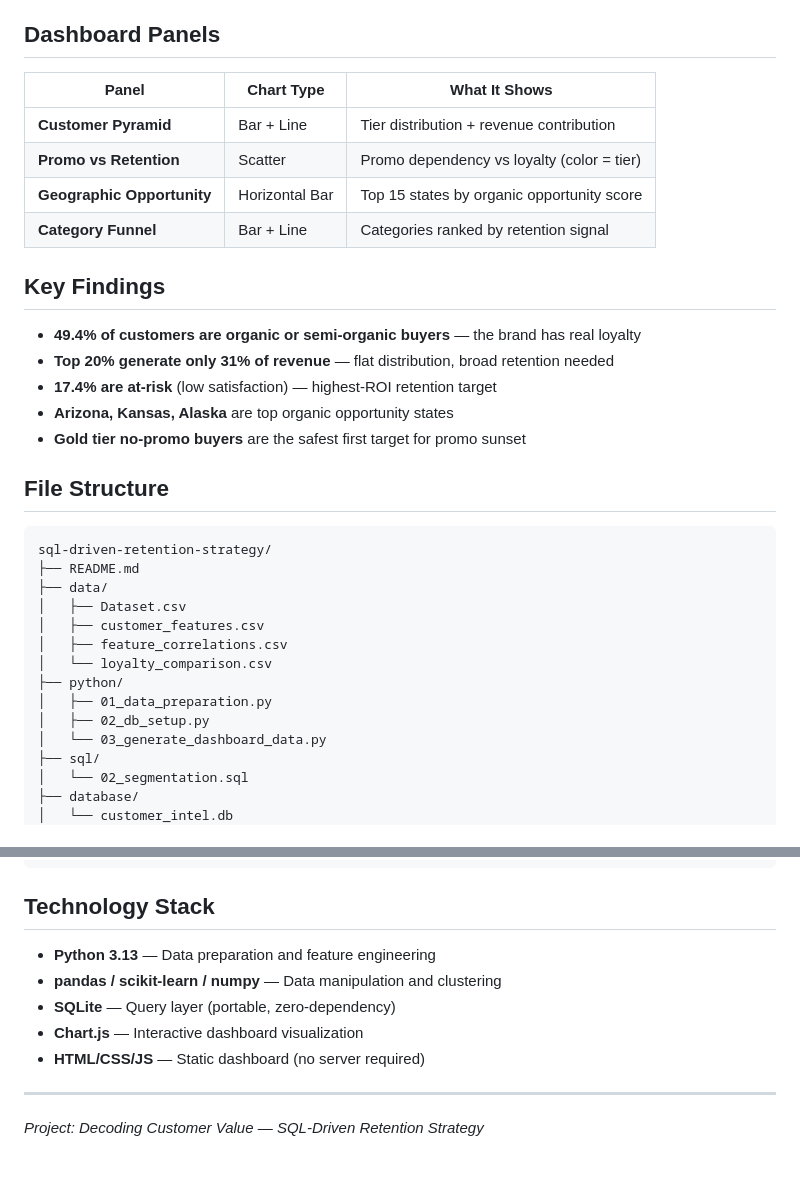
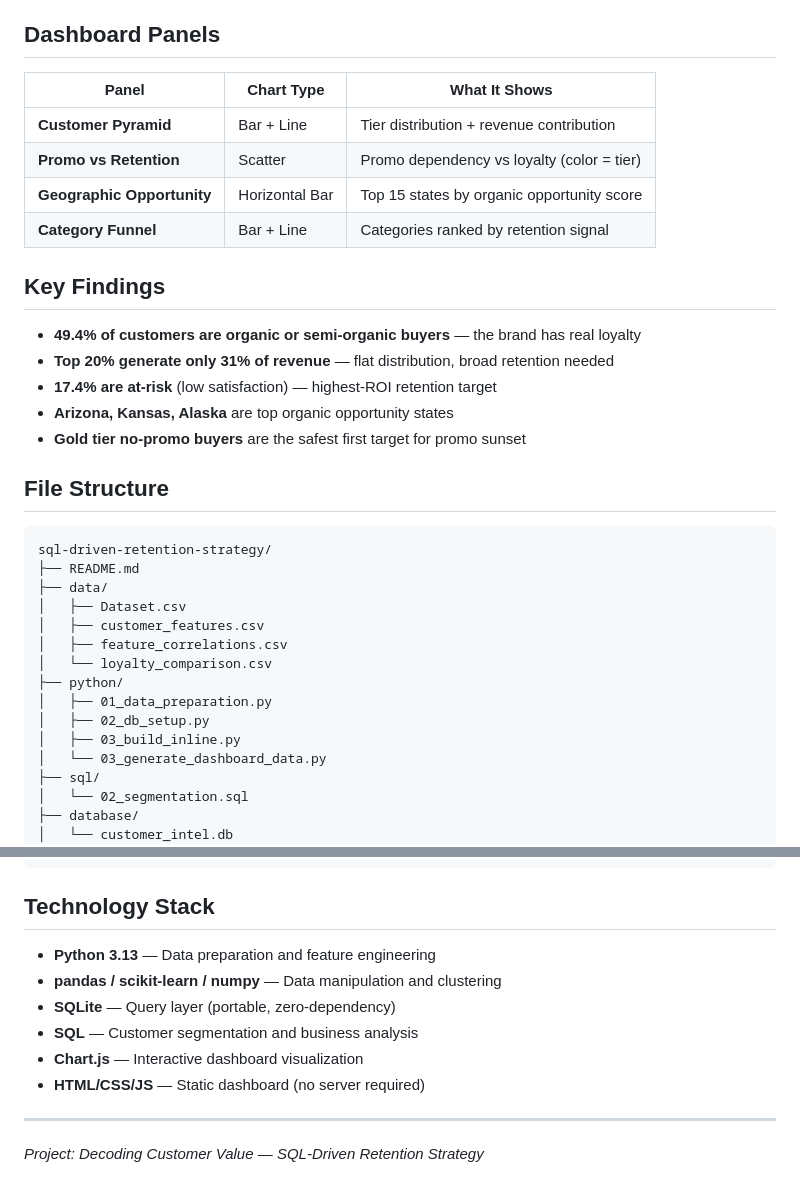
Before and after one commit to kumarabhishek1004/SQL-Driven-Retention-Strategy, a Markdown page: README.md, 2 parts joined by grey strips. Rendered like a GitHub page.

````diff
--- a/README.md
+++ b/README.md
@@ -89,24 +98,24 @@ The SQL file contains 12+ queries organized by business question:
 
 ## Dashboard Panels
 
-| Panel | Chart Type | What It Shows |
-|---|---|---|
-| **Customer Pyramid** | Bar + Line | Tier distribution + revenue contribution |
-| **Promo vs Retention** | Scatter | Promo dependency vs loyalty (color = tier) |
+| Panel                      | Chart Type     | What It Shows                              |
+| -------------------------- | -------------- | ------------------------------------------ |
+| **Customer Pyramid**       | Bar + Line     | Tier distribution + revenue contribution   |
+| **Promo vs Retention**     | Scatter        | Promo dependency vs loyalty (color = tier) |
 | **Geographic Opportunity** | Horizontal Bar | Top 15 states by organic opportunity score |
-| **Category Funnel** | Bar + Line | Categories ranked by retention signal |
+| **Category Funnel**        | Bar + Line     | Categories ranked by retention signal      |
 
 ## Key Findings
 
-- **49.4% of customers are organic or semi-organic buyers** — the brand has real loyalty
-- **Top 20% generate only 31% of revenue** — flat distribution, broad retention needed
-- **17.4% are at-risk** (low satisfaction) — highest-ROI retention target
-- **Arizona, Kansas, Alaska** are top organic opportunity states
-- **Gold tier no-promo buyers** are the safest first target for promo sunset
+* **49.4% of customers are organic or semi-organic buyers** — the brand has real loyalty
+* **Top 20% generate only 31% of revenue** — flat distribution, broad retention needed
+* **17.4% are at-risk** (low satisfaction) — highest-ROI retention target
+* **Arizona, Kansas, Alaska** are top organic opportunity states
+* **Gold tier no-promo buyers** are the safest first target for promo sunset
 
 ## File Structure
 
-```
+```text
 sql-driven-retention-strategy/
 ├── README.md
 ├── data/
@@ -117,6 +126,7 @@ sql-driven-retention-strategy/
 ├── python/
 │   ├── 01_data_preparation.py
 │   ├── 02_db_setup.py
+│   ├── 03_build_inline.py
 │   └── 03_generate_dashboard_data.py
 ├── sql/
 │   └── 02_segmentation.sql
@@ -134,11 +144,12 @@ sql-driven-retention-strategy/
 
 ## Technology Stack
 
-- **Python 3.13** — Data preparation and feature engineering
-- **pandas / scikit-learn / numpy** — Data manipulation and clustering
-- **SQLite** — Query layer (portable, zero-dependency)
-- **Chart.js** — Interactive dashboard visualization
-- **HTML/CSS/JS** — Static dashboard (no server required)
+* **Python 3.13** — Data preparation and feature engineering
+* **pandas / scikit-learn / numpy** — Data manipulation and clustering
+* **SQLite** — Query layer (portable, zero-dependency)
+* **SQL** — Customer segmentation and business analysis
+* **Chart.js** — Interactive dashboard visualization
+* **HTML/CSS/JS** — Static dashboard (no server required)
 
 ---
 
````
Also changed, not shown: other parts of README.md (+43 -34 lines).
